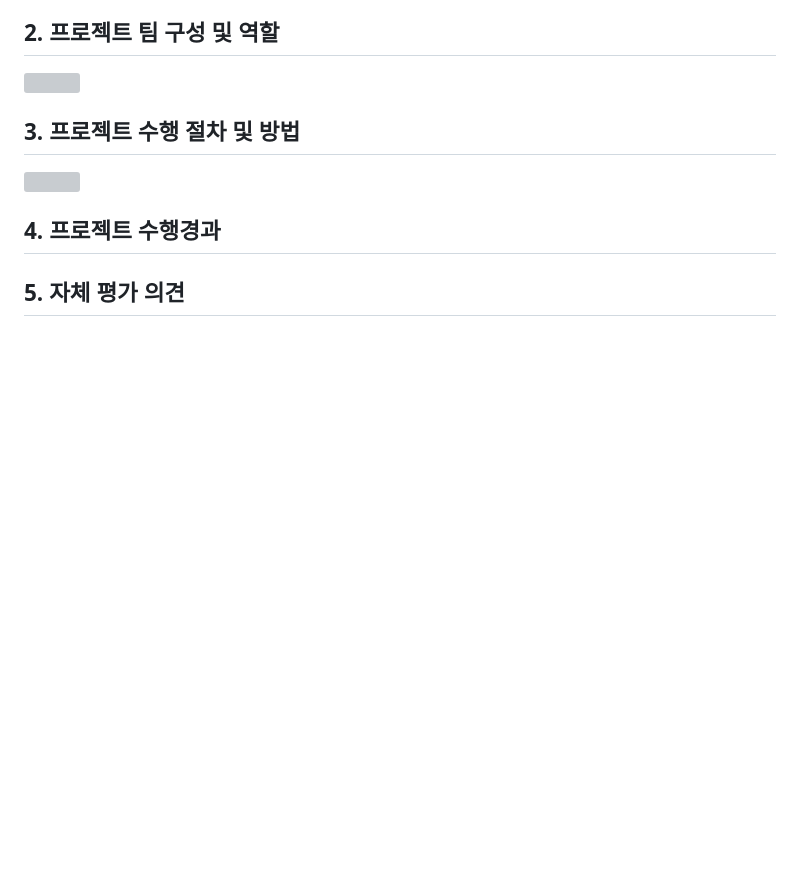
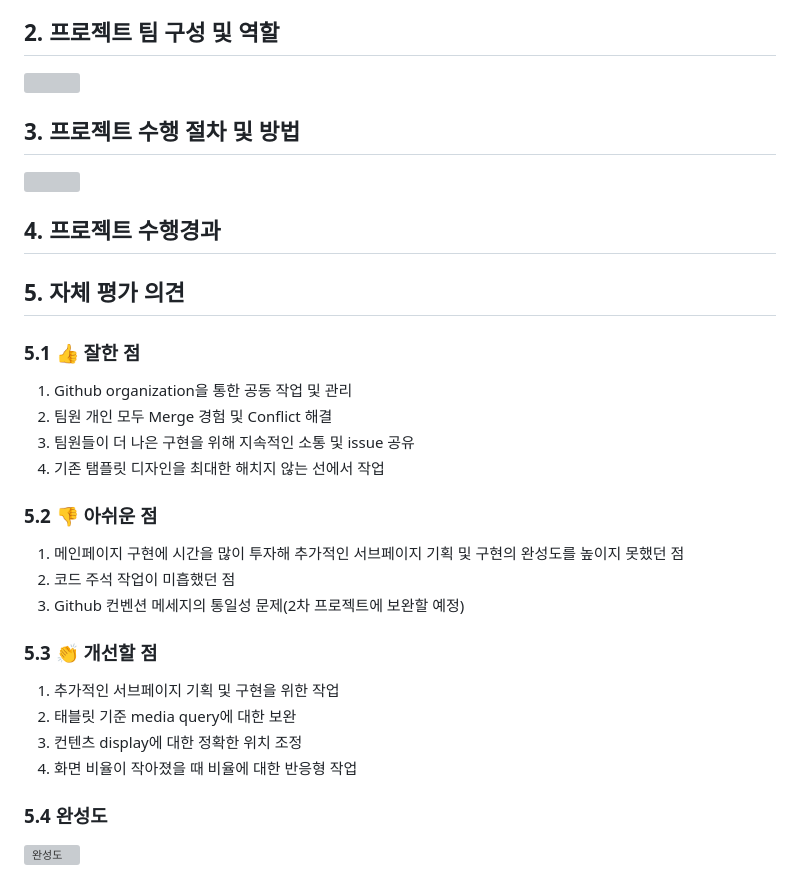
Before and after one commit to yeshforest/coffee-shop, a Markdown page: README.md, the part around the change. Rendered like a GitHub page; blank space fills up the shorter version; grey boxes are pictures that could not be loaded.

```diff
--- a/README.md
+++ b/README.md
@@ -99,3 +99,29 @@
 ## 4. 프로젝트 수행경과
 
 ## 5. 자체 평가 의견
+
+### 5.1 👍 잘한 점
+<ol>
+ <li>Github organization을 통한 공동 작업 및 관리</li>
+ <li>팀원 개인 모두 Merge 경험 및 Conflict 해결</li>
+ <li>팀원들이 더 나은 구현을 위해 지속적인 소통 및 issue 공유</li>
+ <li>기존 탬플릿 디자인을 최대한 해치지 않는 선에서 작업</li>
+</ol>
+
+### 5.2 👎 아쉬운 점
+<ol>
+ <li>메인페이지 구현에 시간을 많이 투자해 추가적인 서브페이지 기획 및 구현의 완성도를 높이지 못했던 점</li>
+ <li>코드 주석 작업이 미흡했던 점</li>
+ <li>Github 컨벤션 메세지의 통일성 문제(2차 프로젝트에 보완할 예정)</li>
+</ol>
+
+### 5.3 👏 개선할 점
+<ol>
+ <li>추가적인 서브페이지 기획 및 구현을 위한 작업</li>
+ <li>태블릿 기준 media query에 대한 보완</li>
+ <li>컨텐츠 display에 대한 정확한 위치 조정</li>
+ <li>화면 비율이 작아졌을 때 비율에 대한 반응형 작업</li>
+</ol>
+
+### 5.4 완성도
+<img width="755" alt="완성도" src="https://github.com/user-attachments/assets/155adaa0-75d0-4a4e-adc8-1950fc73be94" />
```
